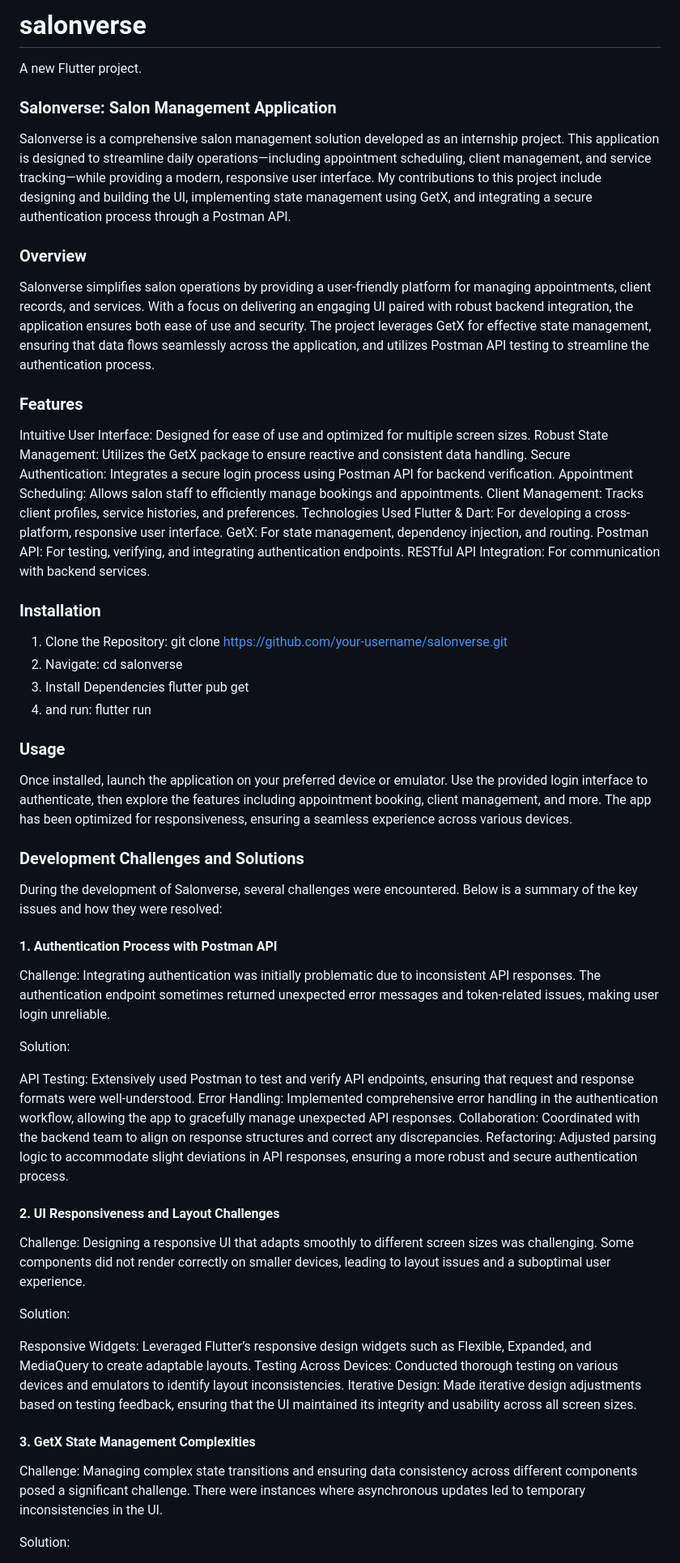
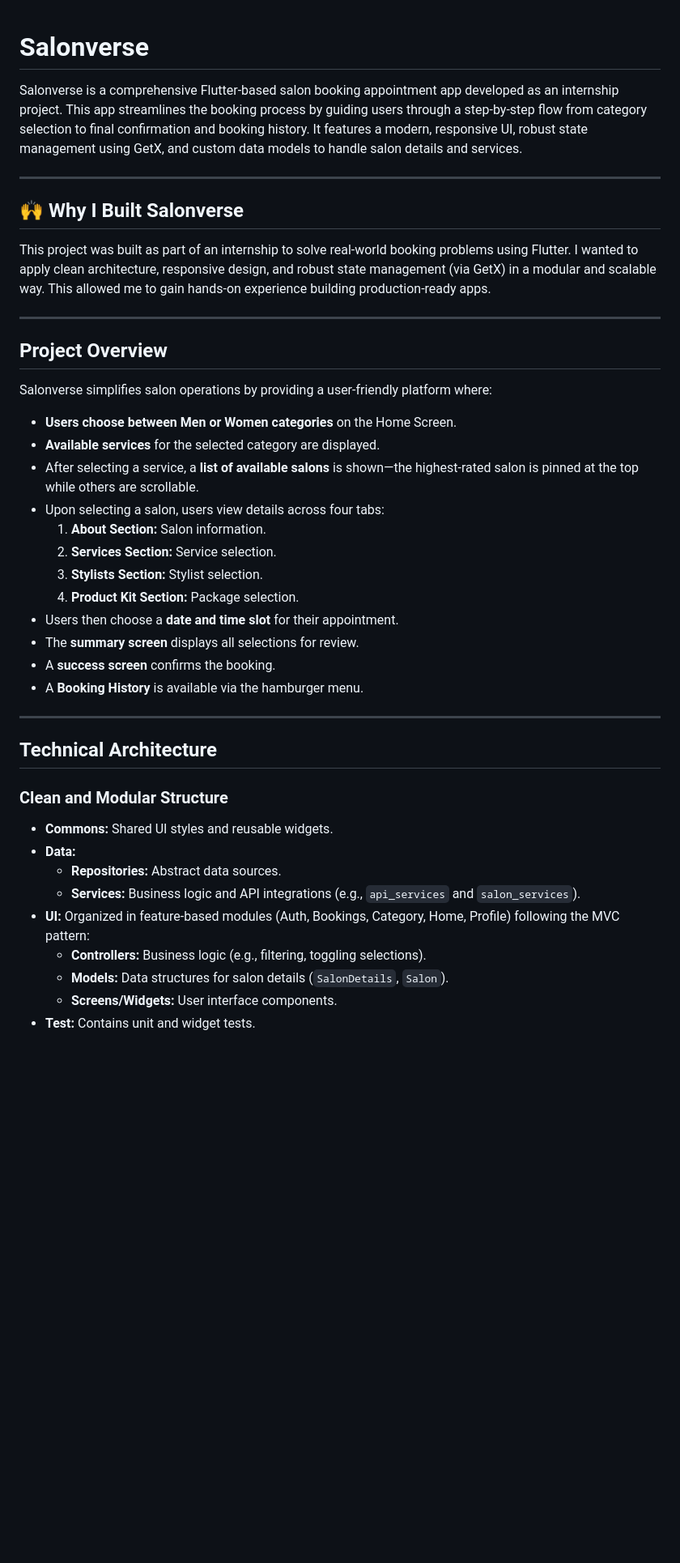
Before and after one commit to MilanPatel03/Flutter_dev, a Markdown page: salonverse/README.md, the part around one of its changes. Shown at 81% size. Rendered like a GitHub page; blank space fills up the shorter version.

```diff
--- a/salonverse/README.md
+++ b/salonverse/README.md
@@ -1,62 +1,46 @@
-# salonverse
 
-A new Flutter project.
+# Salonverse
 
-### Salonverse: Salon Management Application
-Salonverse is a comprehensive salon management solution developed as an internship project. This application is designed to streamline daily operations—including appointment scheduling, client management, and service tracking—while providing a modern, responsive user interface. My contributions to this project include designing and building the UI, implementing state management using GetX, and integrating a secure authentication process through a Postman API.
+Salonverse is a comprehensive Flutter-based salon booking appointment app developed as an internship project. This app streamlines the booking process by guiding users through a step-by-step flow from category selection to final confirmation and booking history. It features a modern, responsive UI, robust state management using GetX, and custom data models to handle salon details and services.
 
-### Overview
-Salonverse simplifies salon operations by providing a user-friendly platform for managing appointments, client records, and services. With a focus on delivering an engaging UI paired with robust backend integration, the application ensures both ease of use and security. The project leverages GetX for effective state management, ensuring that data flows seamlessly across the application, and utilizes Postman API testing to streamline the authentication process.
+---
 
-### Features
-Intuitive User Interface: Designed for ease of use and optimized for multiple screen sizes.
-Robust State Management: Utilizes the GetX package to ensure reactive and consistent data handling.
-Secure Authentication: Integrates a secure login process using Postman API for backend verification.
-Appointment Scheduling: Allows salon staff to efficiently manage bookings and appointments.
-Client Management: Tracks client profiles, service histories, and preferences.
-Technologies Used
-Flutter & Dart: For developing a cross-platform, responsive user interface.
-GetX: For state management, dependency injection, and routing.
-Postman API: For testing, verifying, and integrating authentication endpoints.
-RESTful API Integration: For communication with backend services.
-### Installation
-1. Clone the Repository:
-   git clone https://github.com/your-username/salonverse.git
-2. Navigate:
-   cd salonverse
-3. Install Dependencies
-   flutter pub get
-4. and run: flutter run
+## 🙌 Why I Built Salonverse
 
+This project was built as part of an internship to solve real-world booking problems using Flutter. I wanted to apply clean architecture, responsive design, and robust state management (via GetX) in a modular and scalable way. This allowed me to gain hands-on experience building production-ready apps.
 
-### Usage
-Once installed, launch the application on your preferred device or emulator. Use the provided login interface to authenticate, then explore the features including appointment booking, client management, and more. The app has been optimized for responsiveness, ensuring a seamless experience across various devices.
+---
 
-### Development Challenges and Solutions
-During the development of Salonverse, several challenges were encountered. Below is a summary of the key issues and how they were resolved:
+## Project Overview
 
-#### 1. Authentication Process with Postman API
-Challenge:
-Integrating authentication was initially problematic due to inconsistent API responses. The authentication endpoint sometimes returned unexpected error messages and token-related issues, making user login unreliable.
+Salonverse simplifies salon operations by providing a user-friendly platform where:
 
-Solution:
+- **Users choose between Men or Women categories** on the Home Screen.
+- **Available services** for the selected category are displayed.
+- After selecting a service, a **list of available salons** is shown—the highest-rated salon is pinned at the top while others are scrollable.
+- Upon selecting a salon, users view details across four tabs:
+  1. **About Section:** Salon information.
+  2. **Services Section:** Service selection.
+  3. **Stylists Section:** Stylist selection.
+  4. **Product Kit Section:** Package selection.
+- Users then choose a **date and time slot** for their appointment.
+- The **summary screen** displays all selections for review.
+- A **success screen** confirms the booking.
+- A **Booking History** is available via the hamburger menu.
 
-API Testing: Extensively used Postman to test and verify API endpoints, ensuring that request and response formats were well-understood.
-Error Handling: Implemented comprehensive error handling in the authentication workflow, allowing the app to gracefully manage unexpected API responses.
-Collaboration: Coordinated with the backend team to align on response structures and correct any discrepancies.
-Refactoring: Adjusted parsing logic to accommodate slight deviations in API responses, ensuring a more robust and secure authentication process.
-#### 2. UI Responsiveness and Layout Challenges
-Challenge:
-Designing a responsive UI that adapts smoothly to different screen sizes was challenging. Some components did not render correctly on smaller devices, leading to layout issues and a suboptimal user experience.
+---
 
-Solution:
+## Technical Architecture
 
-Responsive Widgets: Leveraged Flutter’s responsive design widgets such as Flexible, Expanded, and MediaQuery to create adaptable layouts.
-Testing Across Devices: Conducted thorough testing on various devices and emulators to identify layout inconsistencies.
-Iterative Design: Made iterative design adjustments based on testing feedback, ensuring that the UI maintained its integrity and usability across all screen sizes.
-#### 3. GetX State Management Complexities
-Challenge:
-Managing complex state transitions and ensuring data consistency across different components posed a significant challenge. There were instances where asynchronous updates led to temporary inconsistencies in the UI.
+### Clean and Modular Structure
 
-Solution:
+- **Commons:** Shared UI styles and reusable widgets.
+- **Data:**
+  - **Repositories:** Abstract data sources.
+  - **Services:** Business logic and API integrations (e.g., `api_services` and `salon_services`).
+- **UI:** Organized in feature-based modules (Auth, Bookings, Category, Home, Profile) following the MVC pattern:
+  - **Controllers:** Business logic (e.g., filtering, toggling selections).
+  - **Models:** Data structures for salon details (`SalonDetails`, `Salon`).
+  - **Screens/Widgets:** User interface components.
+- **Test:** Contains unit and widget tests.
 
```
Also changed, not shown: other parts of salonverse/README.md (+55 -9 lines).
